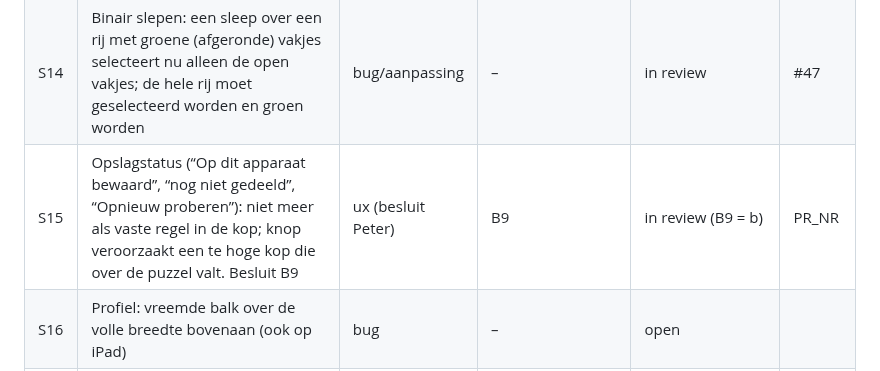
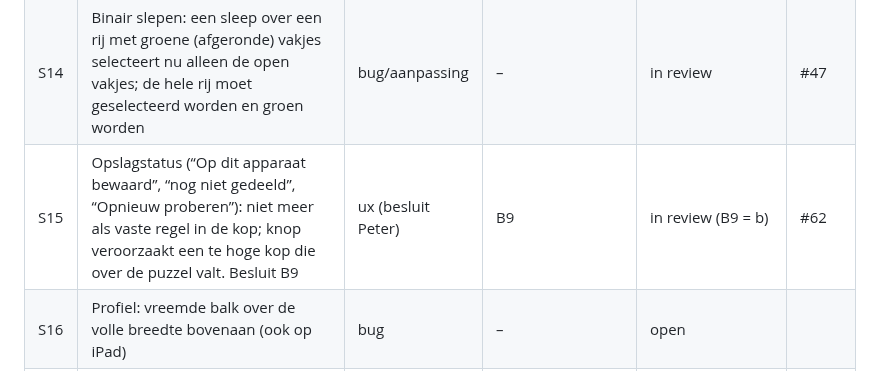
Before and after one commit to Kaasknakker/Gepuzzellig, a Markdown page: docs/VERBETERPLAN.md, the part around the change. Rendered like a GitHub page.

Commit message:
Bezemwagen S15: PR-nummer in statustabel
Co-Authored-By: Claude Sonnet 5.5 <noreply@anthropic.com>
Claude-Session: https://claude.ai/code/session_015nfCdm4rxoqHXbMphFsBkA

```diff
--- a/docs/VERBETERPLAN.md
+++ b/docs/VERBETERPLAN.md
@@ -129,7 +129,7 @@ Status: *open* · *bezig* · *in review* · *klaar* · *geschrapt (reden)*
 | S12 | iPhone-hint in de onderbalk te klein: kaart krijgt alleen de hoogte van de knoppenbalk (`js/layout.js`, `tray`), tekst past er nauwelijks in (ook in main) | bug | – (eerste na de livegang) | in review (Murdoku #45; iPhone alle puzzels #50; knoppen en kruisje #51; iPad #52) | #45, #50, #51, #52 |
 | S13 | iPhone-web-app: bovenrand Home (en volgens Peter 2 nov ook alle menupagina's) vervaagt (in Safari goed, als web-app niet; main wel goed). #29 (statusbalk-regel weg) loste het in de web-app níet op. Volgende verdachte: `#home` als eigen scrollcontainer van `100dvh` bovenop de veilige marge, waardoor de pagina zelf net te hoog wordt en iOS zijn vervaging toont | bug | – (na de livegang) | open | #29 (deel) |
 | S14 | Binair slepen: een sleep over een rij met groene (afgeronde) vakjes selecteert nu alleen de open vakjes; de hele rij moet geselecteerd worden en groen worden | bug/aanpassing | – | in review | #47 |
-| S15 | Opslagstatus (“Op dit apparaat bewaard”, “nog niet gedeeld”, “Opnieuw proberen”): niet meer als vaste regel in de kop; knop veroorzaakt een te hoge kop die over de puzzel valt. Besluit B9 | ux (besluit Peter) | B9 | in review (B9 = b) | PR_NR |
+| S15 | Opslagstatus (“Op dit apparaat bewaard”, “nog niet gedeeld”, “Opnieuw proberen”): niet meer als vaste regel in de kop; knop veroorzaakt een te hoge kop die over de puzzel valt. Besluit B9 | ux (besluit Peter) | B9 | in review (B9 = b) | #62 |
 | S16 | Profiel: vreemde balk over de volle breedte bovenaan (ook op iPad) | bug | – | open | |
 | S17 | Online-status tijdens het puzzelen: bij 1 persoon online de naam en de puzzelsoort, vanaf 2 personen “2 online” | nieuw (klein) | Q2 | open | |
 | S19 | Controleer: oordeel niet meer als banner over het bord; duidelijke groene of rode rand om het bord (±1,5 s), kleine melding met aantal (“Geen fouten tot nu toe ✓” / “3 fouten”), foute vakjes herkenbaar (S9) | ux | S9 | open | |
```
